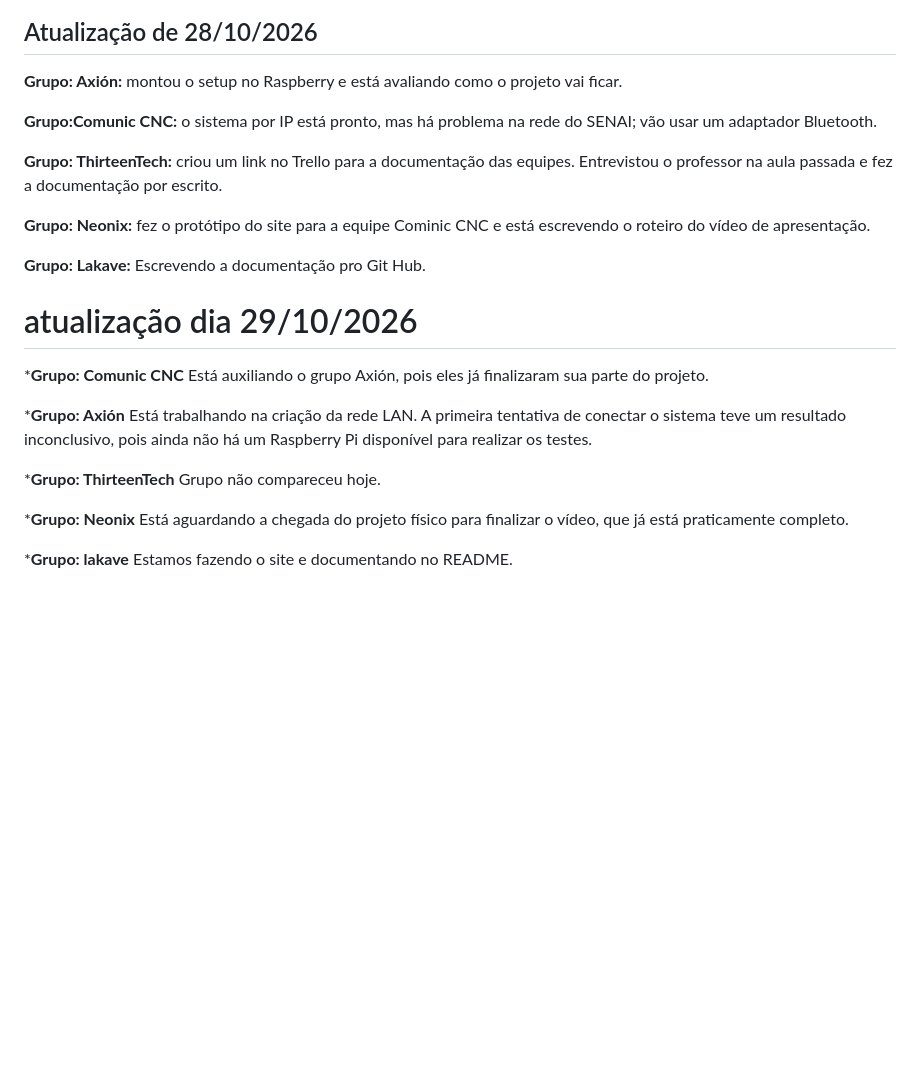
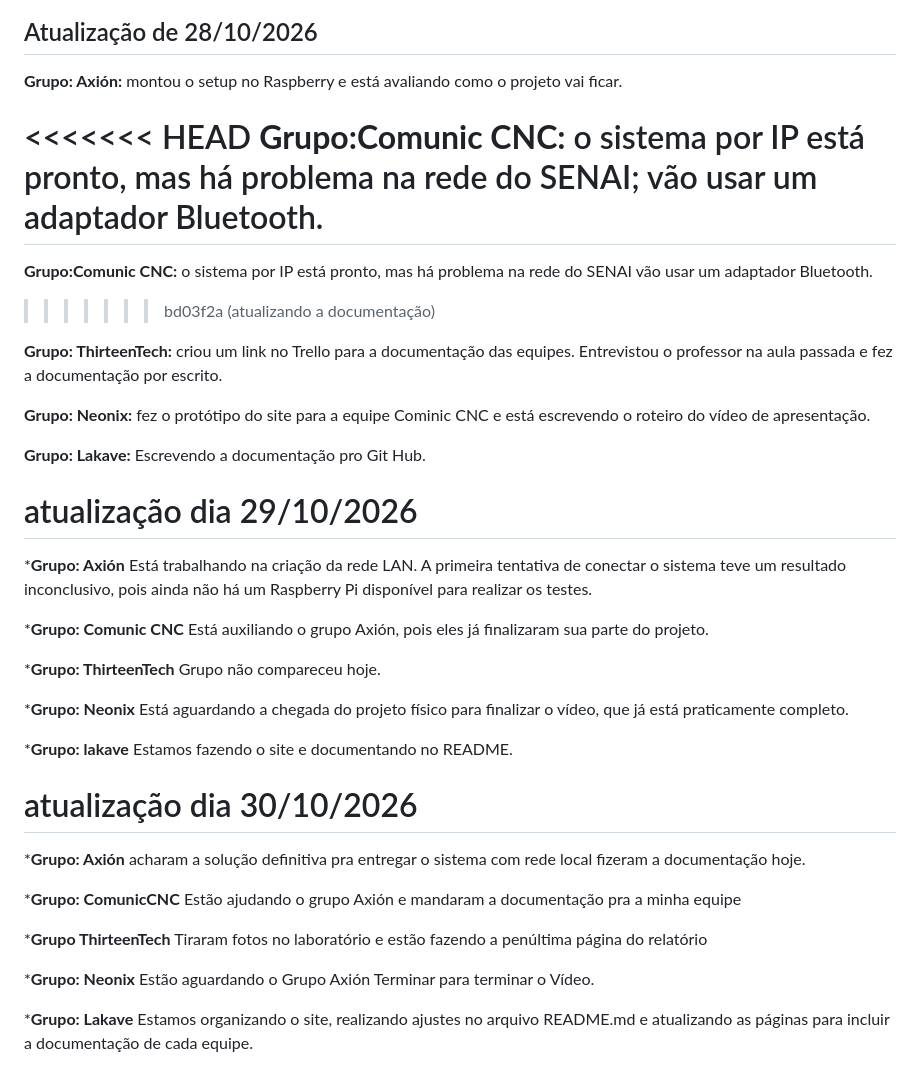
Before and after one commit to vitorzanco-del/Lakve, a Markdown page: README.md, the part around the change. Rendered like a GitHub page; blank space fills up the shorter version.

Commit message:
atualização 30/10

```diff
--- a/README.md
+++ b/README.md
@@ -65,7 +65,11 @@ Tivemos a ideia de colocar um vidro de acrílico cobrindo a câmera para proteg
 
 **Grupo: Axión:** montou o setup no Raspberry e está avaliando como o projeto vai ficar.
 
+<<<<<<< HEAD
 **Grupo:Comunic CNC:** o sistema por IP está pronto, mas há problema na rede do SENAI; vão usar um adaptador Bluetooth.
+=======
+**Grupo:Comunic CNC:** o sistema por IP está pronto, mas há problema na rede do SENAI vão usar um adaptador Bluetooth.
+>>>>>>> bd03f2a (atualizando a documentação)
 
 **Grupo: ThirteenTech:** criou um link no Trello para a documentação das equipes. Entrevistou o professor na aula passada e fez a documentação por escrito.
 
@@ -75,11 +79,11 @@ Tivemos a ideia de colocar um vidro de acrílico cobrindo a câmera para proteg
 
 # atualização dia 29/10/2026
 
+***Grupo: Axión**
+Está trabalhando na criação da rede LAN. A primeira tentativa de conectar o sistema teve um resultado inconclusivo, pois ainda não há um Raspberry Pi disponível para realizar os testes.
+
 ***Grupo: Comunic CNC**
 Está auxiliando o grupo Axión, pois eles já finalizaram sua parte do projeto.
-
-***Grupo: Axión**
-Está trabalhando na criação da rede LAN. A primeira tentativa de conectar o sistema teve um resultado inconclusivo, pois ainda não há um Raspberry Pi disponível para realizar os testes.
 
 ***Grupo: ThirteenTech** Grupo não compareceu hoje.
 
@@ -88,3 +92,20 @@ Está aguardando a chegada do projeto físico para finalizar o vídeo, que já e
 
 ***Grupo: lakave**
 Estamos fazendo o site e documentando no README.
+
+# atualização dia 30/10/2026
+
+***Grupo: Axión**
+acharam a solução definitiva pra entregar o sistema com rede local fizeram a documentação hoje.
+
+***Grupo: ComunicCNC**
+Estão ajudando o grupo Axión e mandaram a documentação pra a minha equipe
+
+***Grupo ThirteenTech**
+Tiraram fotos no laboratório e estão fazendo a penúltima página do relatório
+
+
+***Grupo: Neonix** Estão aguardando o Grupo Axión Terminar para terminar o Vídeo.
+
+***Grupo: Lakave**
+Estamos organizando o site, realizando ajustes no arquivo README.md e atualizando as páginas para incluir a documentação de cada equipe.
```
